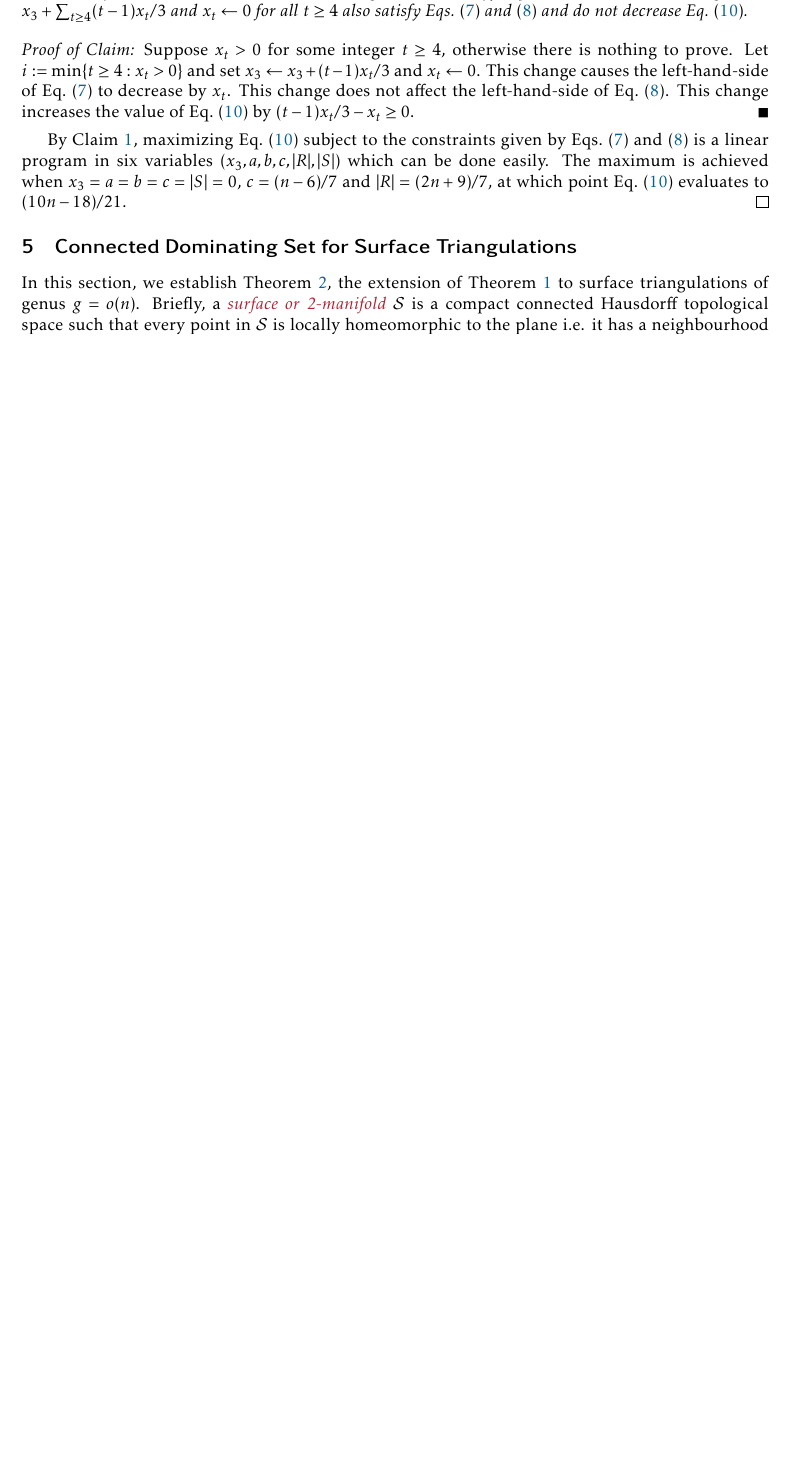
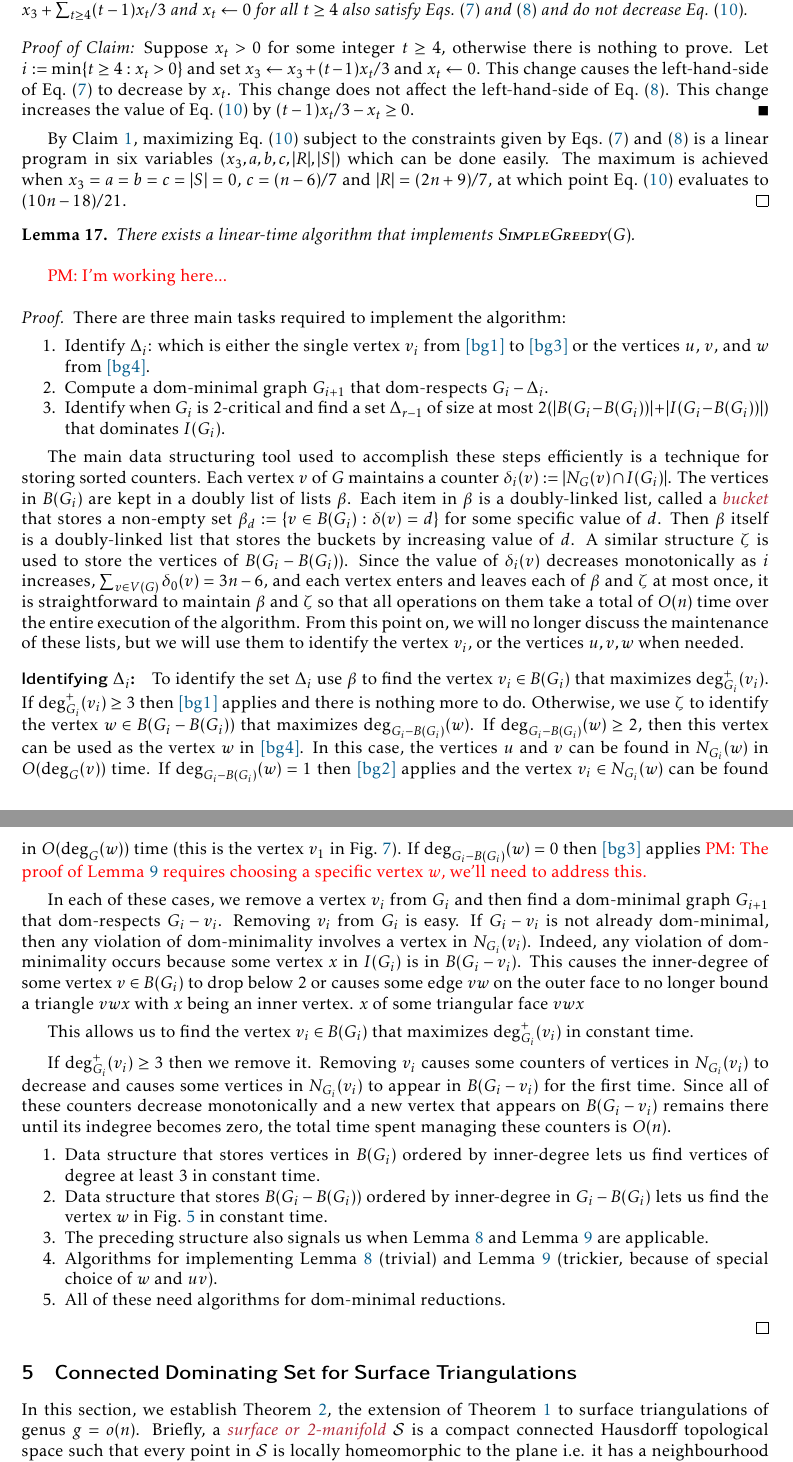
Before and after one commit to patmorin/cds2, a LaTeX paper (main.tex): part of page 21 of 28 before the commit and two parts of pages 22 and 23 of 30 after it, the two joined at a grey line, cut so that both start at the same text, the shorter picture padded with empty space. Compiled offline with pdfLaTeX.

Commit message:
Simplified proof and algorithm

```diff
--- a/main.tex
+++ b/main.tex
@@ -938,6 +941,51 @@ All of this has been leading up to a variant  $\textsc{SimpleGreedy}(G)$ that we
   \end{clmproof}
 
   By \cref{simplify}, maximizing \cref{oobjective} subject to the constraints given by \cref{a,b} is a linear program in six variables $(x_3,a,b,c,|R|,|S|)$ which can be done easily.  The maximum is achieved when $x_3=a=b=c=|S|=0$, $c=(n-6)/7$ and $|R|=(2n+9)/7$, at which point \cref{oobjective} evaluates to $(10n-18)/21$.
+\end{proof}
+
+
+\begin{lem}
+    There exists a linear-time algorithm that implements $\textsc{SimpleGreedy}(G)$.
+\end{lem}
+
+\pat{I'm working here...}
+\begin{proof}
+    There are three main tasks required to implement the algorithm:
+    \begin{compactenum}
+        \item Identify $\Delta_i$: which is either the single vertex $v_i$ from \cref{bg_high_degree,bg_leaf,bg_degree_zero} or the vertices $u$, $v$, and $w$ from \cref{bg_two_three}.
+        \item Compute a dom-minimal graph $G_{i+1}$ that dom-respects $G_i-\Delta_i$.
+        \item Identify when $G_i$ is $2$-critical and find a set $\Delta_{r-1}$ of size at most $2(|B(G_i-B(G_i))| + |I(G_i-B(G_i))|)$ that dominates $I(G_i)$.
+    \end{compactenum}
+
+    The main data structuring tool used to accomplish these steps efficiently is a technique for storing sorted counters.  Each vertex $v$ of $G$ maintains a counter $\delta_i(v):=|N_G(v)\cap I(G_i)|$.  The vertices in $B(G_i)$ are kept in a doubly list of lists $\beta$.  Each item in $\beta$ is a doubly-linked list, called a \defin{bucket} that stores a non-empty set $\beta_d:=\{v\in B(G_i):\delta(v)=d\}$ for some specific value of $d$. Then $\beta$ itself is a doubly-linked list that stores the buckets by increasing value of $d$.  A similar structure $\zeta$ is used to store the vertices of $B(G_i-B(G_i))$.  Since the value of $\delta_i(v)$ decreases monotonically as $i$ increases, $\sum_{v\in V(G)}\delta_0(v)=3n-6$, and each vertex enters and leaves each of $\beta$ and $\zeta$ at most once, it is straightforward to maintain $\beta$ and $\zeta$ so that all operations on them take a total of $O(n)$ time over the entire execution of the algorithm.  From this point on, we will no longer discuss the maintenance of these lists, but we will use them to identify the vertex $v_i$, or the vertices $u,v,w$ when needed.
+
+    \paragraph{Identifying $\Delta_i$:}
+    To identify the set $\Delta_i$ use $\beta$ to find the vertex $v_i\in B(G_i)$ that maximizes $\deg^+_{G_i}(v_i)$.  If $\deg^+_{G_i}(v_i)\ge 3$ then \cref{bg_high_degree} applies and there is nothing more to do.   Otherwise, we use $\zeta$ to identify the vertex $w\in B(G_i-B(G_i))$ that maximizes $\deg_{G_i-B(G_i)}(w)$.  If $\deg_{G_i-B(G_i)}(w)\ge 2$, then this vertex can be used as the vertex $w$ in \cref{bg_two_three}.  In this case, the vertices $u$ and $v$ can be found in $N_{G_i}(w)$ in $O(\deg_G(v))$ time.  If $\deg_{G_i-B(G_i)}(w)=1$ then \cref{bg_leaf} applies and the vertex $v_i\in N_{G_i}(w)$ can be found in $O(\deg_G(w))$ time (this is the vertex $v_1$ in \cref{killing_a_leaf}).  If $\deg_{G_i-B(G_i)}(w)=0$ then \cref{bg_degree_zero} applies \pat{The proof of \cref{degree_zero_killer} requires choosing a specific vertex $w$, we'll need to address this.}
+
+    In each of these cases, we remove a vertex $v_i$ from $G_i$ and then find a dom-minimal graph $G_{i+1}$ that dom-respects $G_i-v_i$.  Removing $v_i$ from $G_i$ is easy.  If $G_i-v_i$ is not already dom-minimal, then any violation of dom-minimality involves a vertex in $N_{G_i}(v_i)$.  Indeed, any violation of dom-minimality occurs because some vertex $x$ in $I(G_i)$ is in $B(G_i-v_i)$.  This causes the inner-degree of some vertex $v\in B(G_i)$ to drop below $2$ or causes some edge $vw$ on the outer face to no longer bound a triangle $vwx$ with $x$ being an inner vertex. $x$ of some triangular face $vwx$
+
+
+    This allows us to find the vertex $v_i\in B(G_i)$ that maximizes $\deg^+_{G_i}(v_i)$ in constant time.
+
+
+    If $\deg^+_{G_i}(v_i)\ge 3$ then we remove it. Removing $v_i$ causes some counters of vertices in $N_{G_i}(v_i)$ to decrease and causes some vertices in $N_{G_i}(v_i)$ to appear in $B(G_i-v_i)$ for the first time.  Since all of these counters decrease monotonically and a new vertex that appears on $B(G_i-v_i)$ remains there until its indegree becomes zero, the total time spent managing these counters is $O(n)$.
+
+
+
+
+
+
+    \begin{compactenum}
+        \item Data structure that stores vertices in $B(G_i)$ ordered by inner-degree lets us find vertices of degree at least $3$ in constant time.
+
+        \item Data structure that stores $B(G_i-B(G_i))$ ordered by inner-degree in $G_i-B(G_i)$ lets us find the vertex $w$ in \cref{2_3_figure} in constant time.
+
+        \item The preceding structure also signals us when \cref{leaf_killer} and \cref{degree_zero_killer} are applicable.
+
+        \item Algorithms for implementing \cref{leaf_killer} (trivial) and \cref{degree_zero_killer} (trickier, because of special choice of $w$ and $uv$).
+
+        \item All of these need algorithms for dom-minimal reductions.
+    \end{compactenum}
 \end{proof}
 
 %%%%%%% The graph on surfaces section %%%%%
```
Also changed, not shown: main.tex (9 more changed lines).
